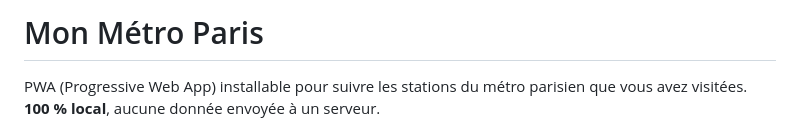
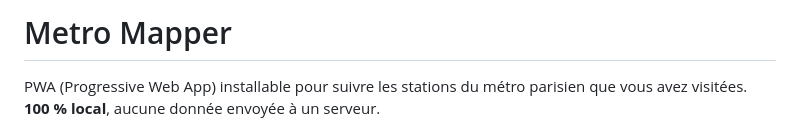
Before and after one commit to Julienthetrash/metro_mapper, a Markdown page: README.md, the part around the change. GitHub-like rendering.

```diff
--- a/README.md
+++ b/README.md
@@ -1,4 +1,4 @@
-# Mon Métro Paris
+# Metro Mapper
 
 PWA (Progressive Web App) installable pour suivre les stations du métro parisien que vous avez visitées. **100 % local**, aucune donnée envoyée à un serveur.
 
```
